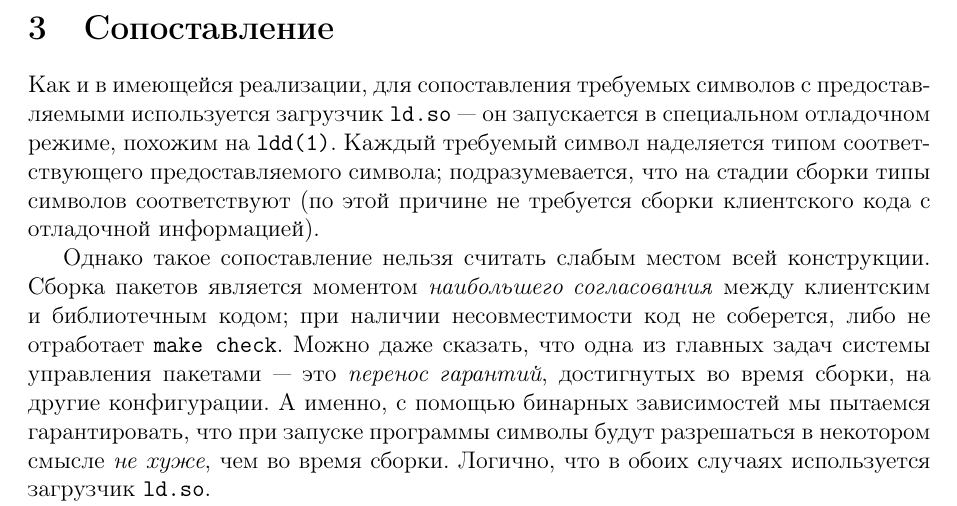
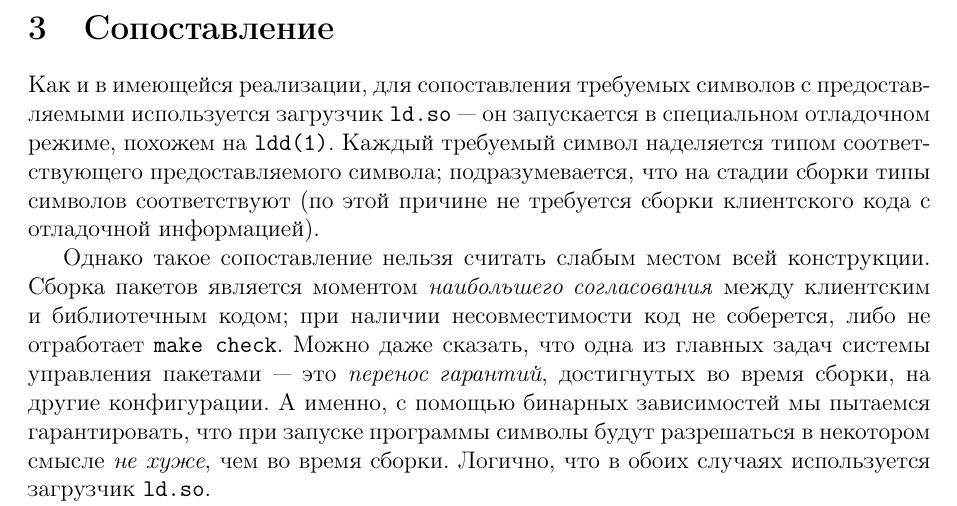
Before and after one commit to svpv/protva2016, a LaTeX paper (protva2016.tex): part of page 3 of 4, cut so that both start at the same text. Compiled offline with pdfLaTeX.

Commit message:
fixed russian

```diff
--- a/protva2016.tex
+++ b/protva2016.tex
@@ -140,7 +140,7 @@ $ gcc -m32 -DMAIN_TYPE=short -DLIB_TYPE=int -O main.c lib.c && ./a.out
 \section{Сопоставление}
 Как и в имеющейся реализации, для сопоставления требуемых символов с предоставляемыми
 используется загрузчик \verb|ld.so|~--- он запускается в специальном отладочном режиме,
-похожим на \verb|ldd(1)|.  Каждый требуемый символ наделяется типом
+похожем на \verb|ldd(1)|.  Каждый требуемый символ наделяется типом
 соответствующего предоставляемого символа; подразумевается, что на стадии сборки
 типы символов соответствуют (по этой причине не требуется сборки клиентского кода
 с отладочной информацией).
```
